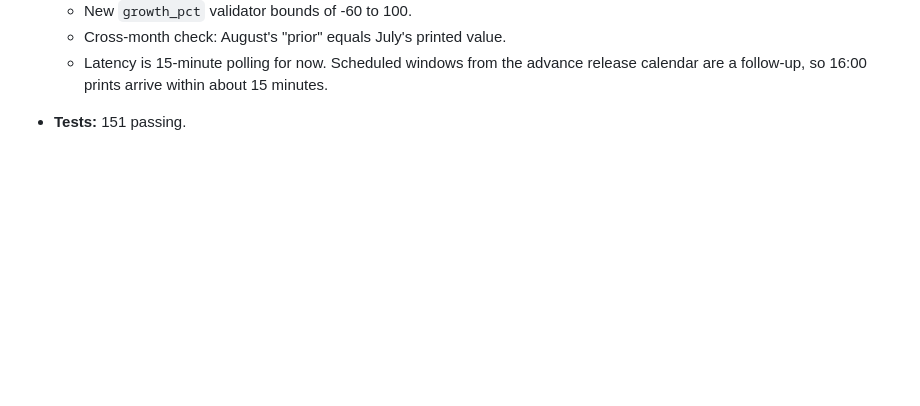
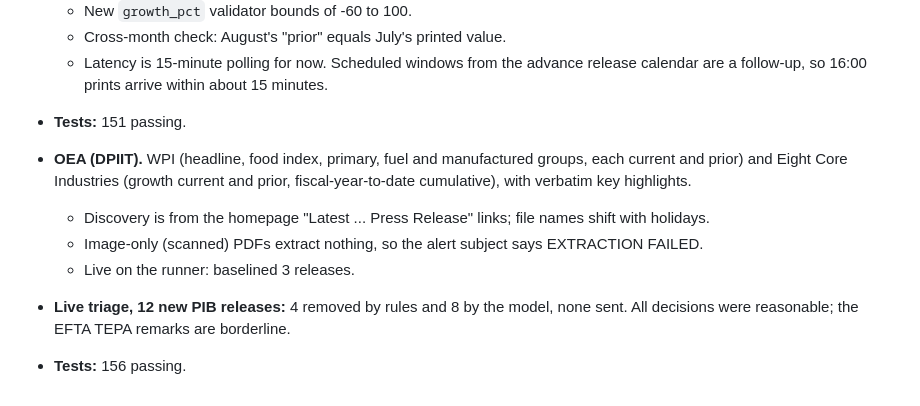
Before and after one commit to BAC-Brindco/events-bot, a Markdown page: docs/PROGRESS.md, the part around the change. Drawn GitHub-style; blank space fills up the shorter version.

Commit message:
PROGRESS: OEA
Co-Authored-By: Claude Opus 5.5 <noreply@anthropic.com>

```diff
--- a/docs/PROGRESS.md
+++ b/docs/PROGRESS.md
@@ -284,3 +284,9 @@ Fails from both: the MoSPI API (needs a POST), YouTube RSS, dot.gov.in and cbo.g
   - Cross-month check: August's "prior" equals July's printed value.
   - Latency is 15-minute polling for now. Scheduled windows from the advance release calendar are a follow-up, so 16:00 prints arrive within about 15 minutes.
 - **Tests:** 151 passing.
+- **OEA (DPIIT).** WPI (headline, food index, primary, fuel and manufactured groups, each current and prior) and Eight Core Industries (growth current and prior, fiscal-year-to-date cumulative), with verbatim key highlights.
+  - Discovery is from the homepage "Latest ... Press Release" links; file names shift with holidays.
+  - Image-only (scanned) PDFs extract nothing, so the alert subject says EXTRACTION FAILED.
+  - Live on the runner: baselined 3 releases.
+- **Live triage, 12 new PIB releases:** 4 removed by rules and 8 by the model, none sent. All decisions were reasonable; the EFTA TEPA remarks are borderline.
+- **Tests:** 156 passing.
```
